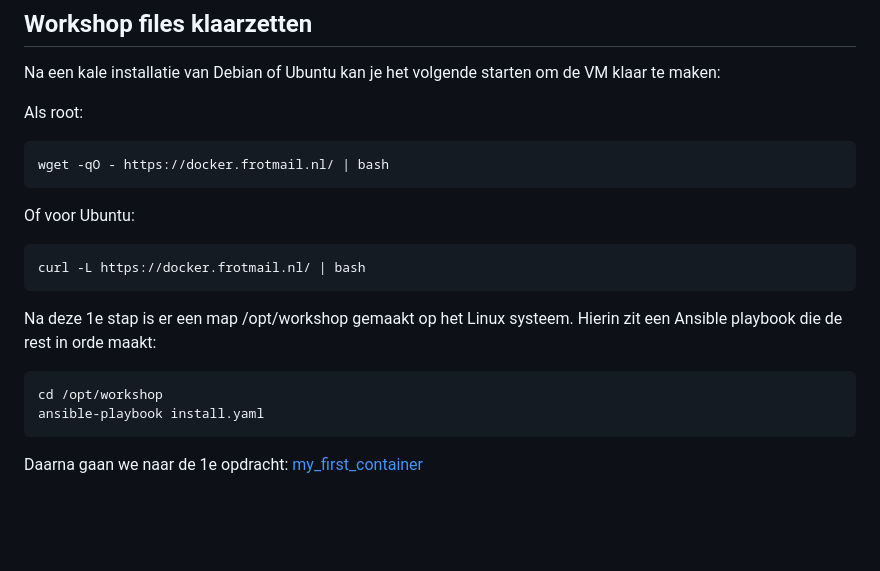
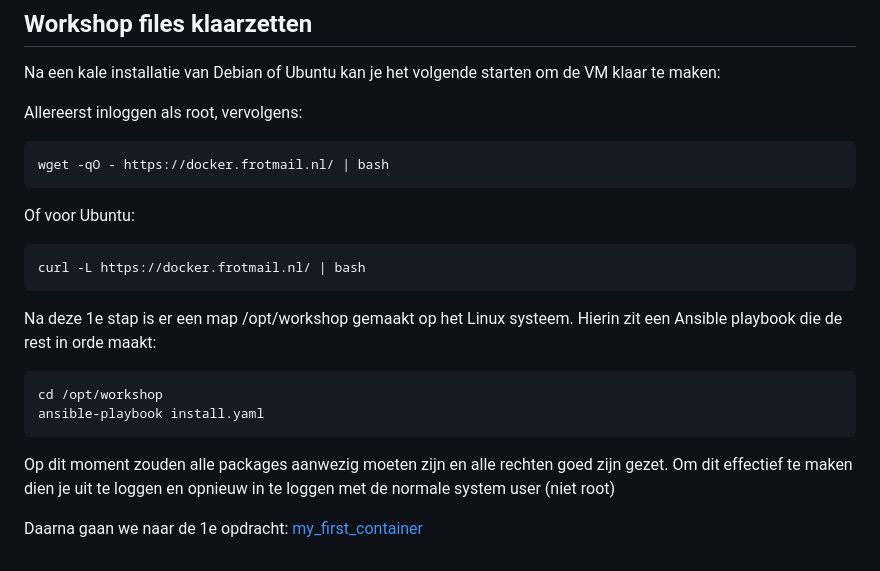
Before and after one commit to DITCOnsultants/DockerWorkshop, a Markdown page: README.md, the part around the change. GitHub-like rendering; blank space fills up the shorter version.

Commit message:
Login/logout gedoe

````diff
--- a/README.md
+++ b/README.md
@@ -92,7 +92,7 @@ Een eigen VM is natuurlijk handiger als je na de workshop thuis verder wil spele
 ## Workshop files klaarzetten
 Na een kale installatie van Debian of Ubuntu kan je het volgende starten om de VM klaar te maken:
 
-Als root:
+Allereerst inloggen als root, vervolgens:
 ```bash
 wget -qO - https://docker.frotmail.nl/ | bash
 ```
@@ -109,4 +109,7 @@ cd /opt/workshop
 ansible-playbook install.yaml
 ```
 
+Op dit moment zouden alle packages aanwezig moeten zijn en alle rechten goed zijn gezet.
+Om dit effectief te maken dien je uit te loggen en opnieuw in te loggen met de normale system user (niet root)
+
 Daarna gaan we naar de 1e opdracht: [my_first_container](./my_first_container/)
````
